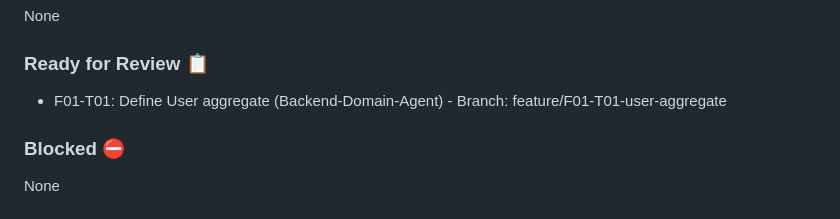
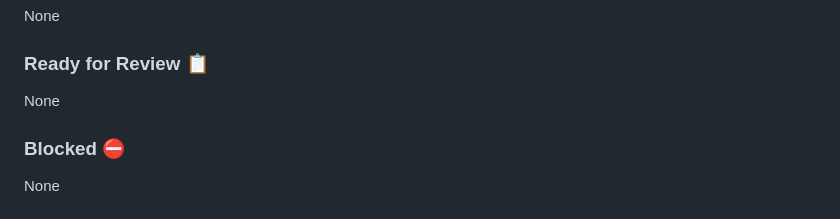
Before and after one commit to Crauseo26/ExpenseTracker, a Markdown page: backlog/02_execution_plan.md, the part around the change. GitHub-like rendering.

Commit message:
Revert "docs(backlog): Update execution plan after F01-T01 completion"
This reverts commit c53f5a426e7ea417bf97e8b8ab53ddcae3246937.

```diff
--- a/backlog/02_execution_plan.md
+++ b/backlog/02_execution_plan.md
@@ -38,7 +38,7 @@ None yet - MVP development starting
 None
 
 ### Ready for Review 📋
-- F01-T01: Define User aggregate (Backend-Domain-Agent) - Branch: feature/F01-T01-user-aggregate
+None
 
 ### Blocked ⛔
 None
```
Also changed, not shown: backlog/tasks/F01-T01-user-aggregate.md (deleted, +0 -106 lines).
